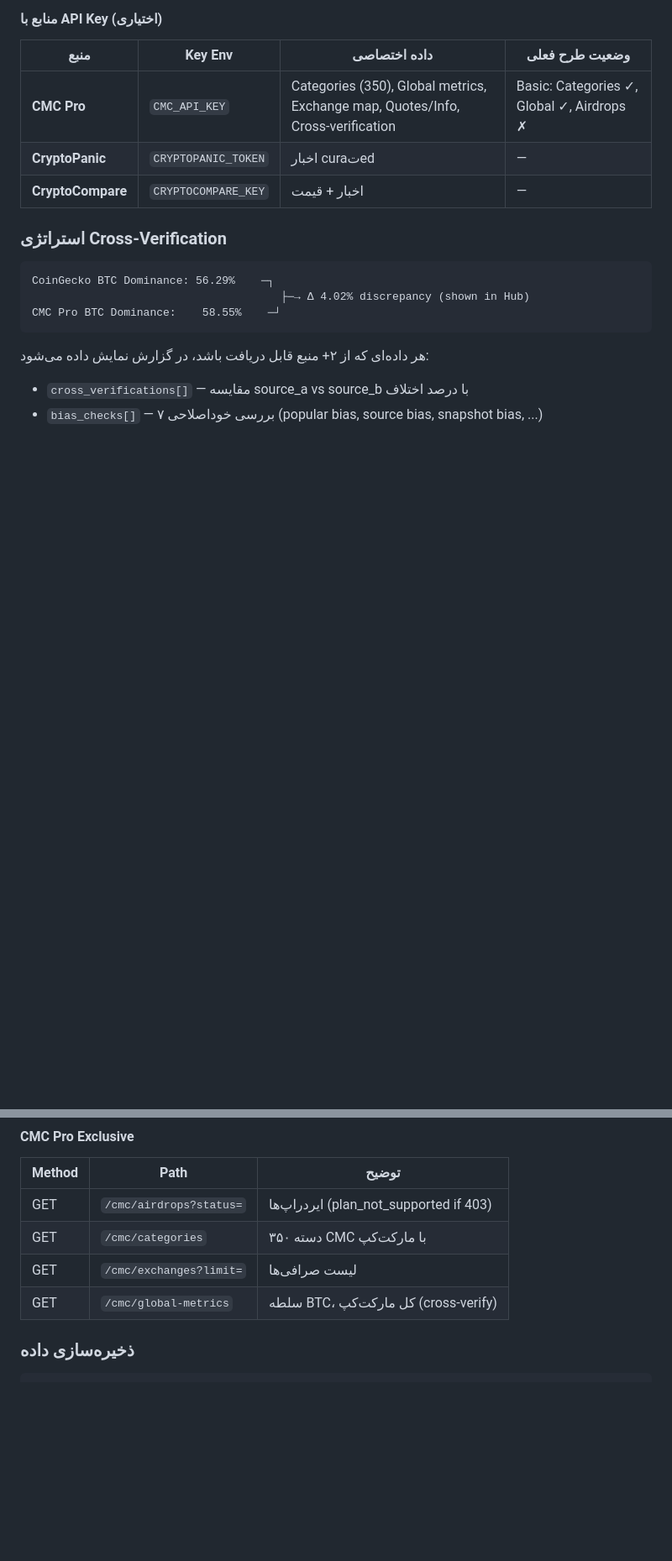
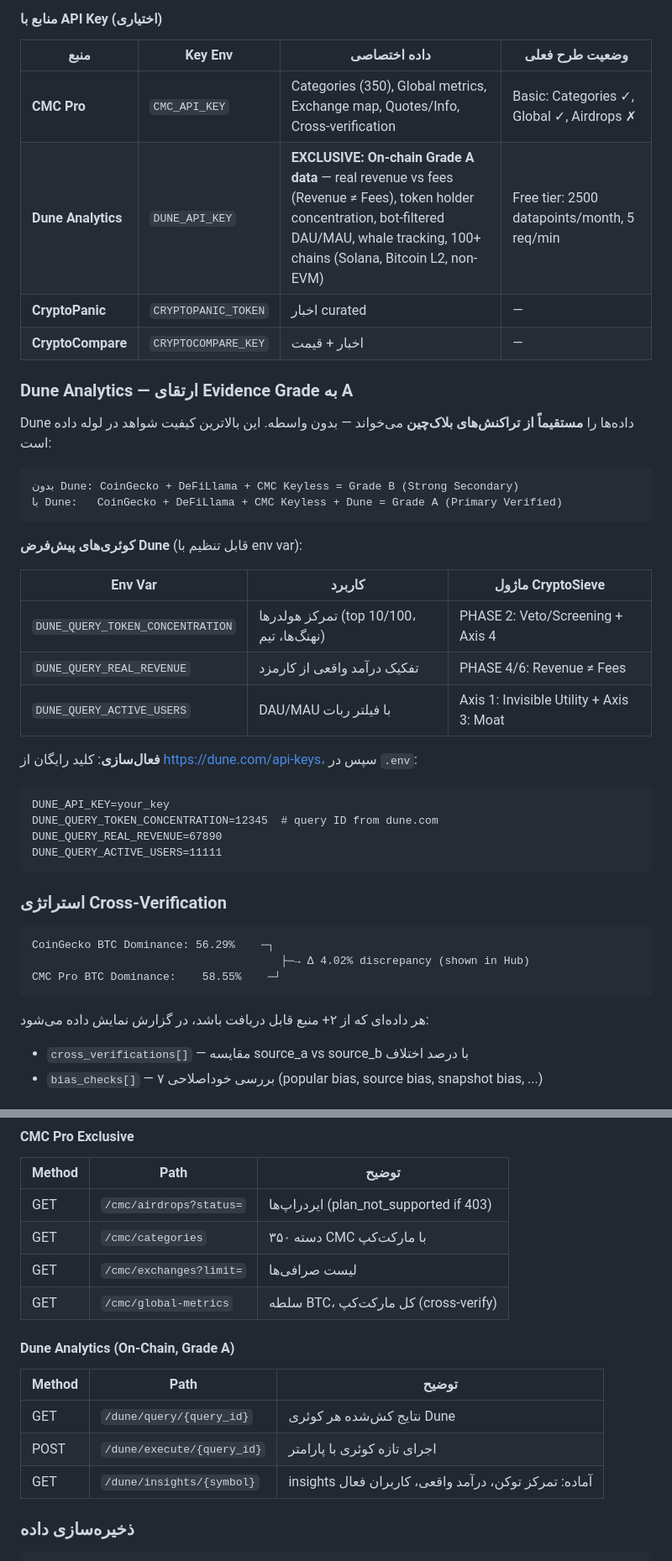
Before and after one commit to Russia24x/CryptoDiscovery, a Markdown page: ARCHITECTURE.md, 2 parts joined by grey strips. Shown at 84% size. Drawn GitHub-style; blank space fills up the shorter version.

Commit message:
docs: update ARCHITECTURE.md with Dune Analytics integration
- Updated source count: 15 total (11 free + 4 keyed)
- Added Dune to API-key sources table with exclusive capabilities
- Added Dune section explaining Grade A evidence upgrade
- Added Dune query env vars table (token concentration, real revenue, active users)
- Added Dune endpoints to API table
- Updated architecture diagram source counts

````diff
--- a/ARCHITECTURE.md
+++ b/ARCHITECTURE.md
@@ -450,8 +450,34 @@ PERSONA_WEIGHTS = {
 | منبع | Key Env | داده اختصاصی | وضعیت طرح فعلی |
 |------|---------|-------------|----------------|
 | **CMC Pro** | `CMC_API_KEY` | Categories (350), Global metrics, Exchange map, Quotes/Info, Cross-verification | Basic: Categories ✓, Global ✓, Airdrops ✗ |
-| **CryptoPanic** | `CRYPTOPANIC_TOKEN` | اخبار curaتed | — |
+| **Dune Analytics** | `DUNE_API_KEY` | **EXCLUSIVE: On-chain Grade A data** — real revenue vs fees (Revenue ≠ Fees), token holder concentration, bot-filtered DAU/MAU, whale tracking, 100+ chains (Solana, Bitcoin L2, non-EVM) | Free tier: 2500 datapoints/month, 5 req/min |
+| **CryptoPanic** | `CRYPTOPANIC_TOKEN` | اخبار curated | — |
 | **CryptoCompare** | `CRYPTOCOMPARE_KEY` | اخبار + قیمت | — |
+
+### Dune Analytics — ارتقای Evidence Grade به A
+
+Dune داده‌ها را **مستقیماً از تراکنش‌های بلاک‌چین** می‌خواند — بدون واسطه. این بالاترین کیفیت شواهد در لوله داده است:
+
+```
+بدون Dune: CoinGecko + DeFiLlama + CMC Keyless = Grade B (Strong Secondary)
+با Dune:   CoinGecko + DeFiLlama + CMC Keyless + Dune = Grade A (Primary Verified)
+```
+
+**کوئری‌های پیش‌فرض Dune** (قابل تنظیم با env var):
+
+| Env Var | کاربرد | ماژول CryptoSieve |
+|---------|--------|-------------------|
+| `DUNE_QUERY_TOKEN_CONCENTRATION` | تمرکز هولدرها (top 10/100، نهنگ‌ها، تیم) | PHASE 2: Veto/Screening + Axis 4 |
+| `DUNE_QUERY_REAL_REVENUE` | تفکیک درآمد واقعی از کارمزد | PHASE 4/6: Revenue ≠ Fees |
+| `DUNE_QUERY_ACTIVE_USERS` | DAU/MAU با فیلتر ربات | Axis 1: Invisible Utility + Axis 3: Moat |
+
+**فعال‌سازی**: کلید رایگان از https://dune.com/api-keys، سپس در `.env`:
+```
+DUNE_API_KEY=your_key
+DUNE_QUERY_TOKEN_CONCENTRATION=12345  # query ID from dune.com
+DUNE_QUERY_REAL_REVENUE=67890
+DUNE_QUERY_ACTIVE_USERS=11111
+```
 
 ### استراتژی Cross-Verification
 
@@ -534,6 +560,13 @@ mini-services/crypto-scanner/
 | GET | `/cmc/categories` | ۳۵۰ دسته CMC با مارکت‌کپ |
 | GET | `/cmc/exchanges?limit=` | لیست صرافی‌ها |
 | GET | `/cmc/global-metrics` | سلطه BTC، کل مارکت‌کپ (cross-verify) |
+
+#### Dune Analytics (On-Chain, Grade A)
+| Method | Path | توضیح |
+|--------|------|-------|
+| GET | `/dune/query/{query_id}` | نتایج کش‌شده هر کوئری Dune |
+| POST | `/dune/execute/{query_id}` | اجرای تازه کوئری با پارامتر |
+| GET | `/dune/insights/{symbol}` | insights آماده: تمرکز توکن، درآمد واقعی، کاربران فعال |
 
 ### ذخیره‌سازی داده
 
````
Also changed, not shown: other parts of ARCHITECTURE.md (+5 -5 lines).
